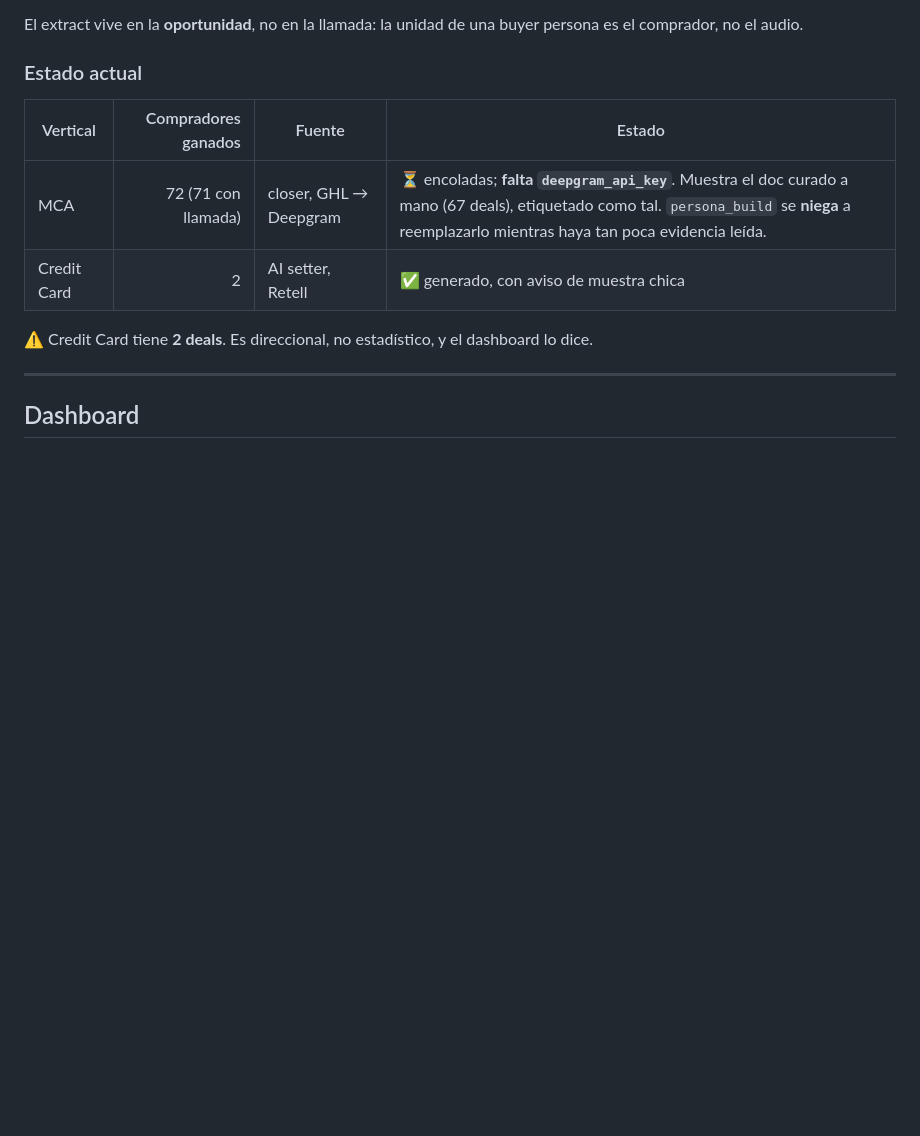
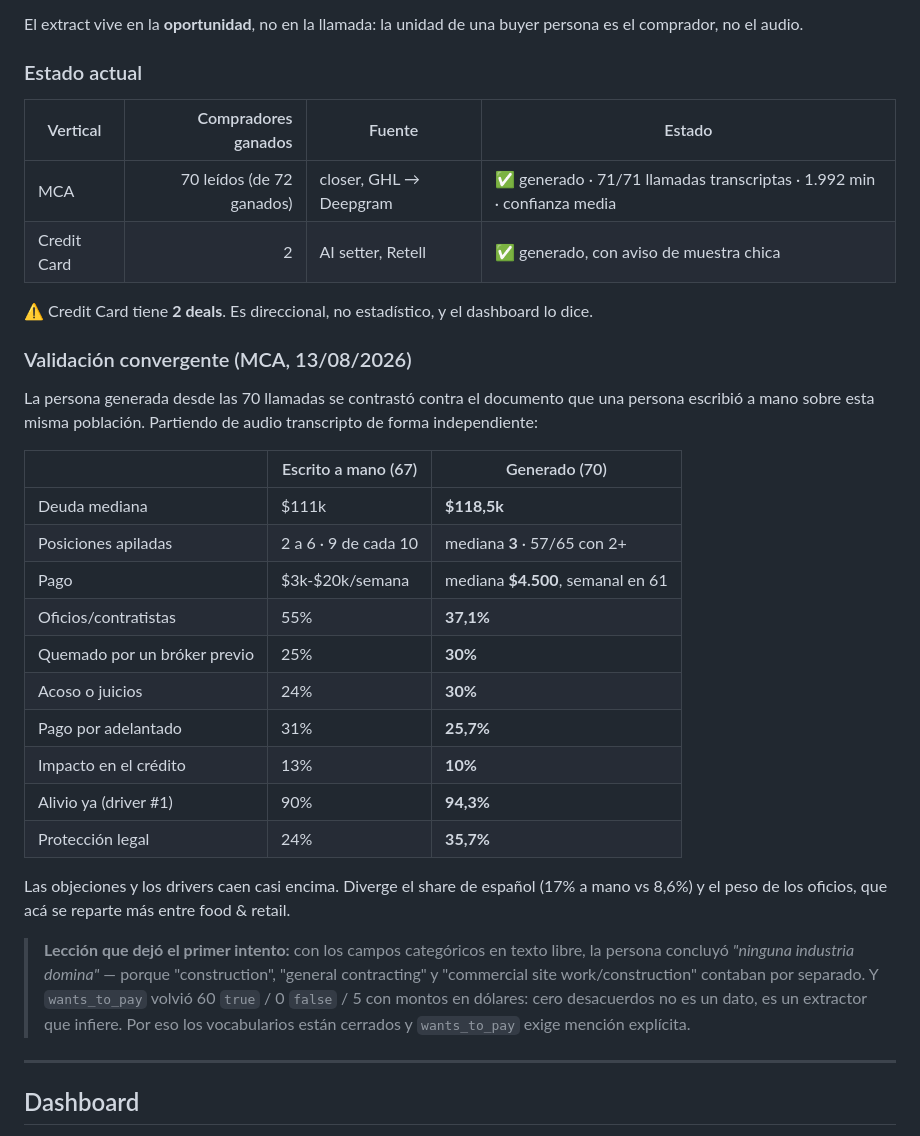
Before and after one commit to HD-ClientServices/Outreach-Analytics, a Markdown page: README.md, the part around the change. Rendered like a GitHub page; blank space fills up the shorter version.

Commit message:
README: MCA generado y la validacion convergente contra el doc humano
Co-Authored-By: Claude Opus 5 <noreply@anthropic.com>

```diff
--- a/README.md
+++ b/README.md
@@ -144,10 +144,40 @@ comprador, no el audio.
 
 | Vertical | Compradores ganados | Fuente | Estado |
 |---|--:|---|---|
-| MCA | 72 (71 con llamada) | closer, GHL → Deepgram | ⏳ encoladas; **falta `deepgram_api_key`**. Muestra el doc curado a mano (67 deals), etiquetado como tal. `persona_build` se **niega** a reemplazarlo mientras haya tan poca evidencia leída. |
+| MCA | 70 leídos (de 72 ganados) | closer, GHL → Deepgram | ✅ generado · 71/71 llamadas transcriptas · 1.992 min · confianza media |
 | Credit Card | 2 | AI setter, Retell | ✅ generado, con aviso de muestra chica |
 
 ⚠️ Credit Card tiene **2 deals**. Es direccional, no estadístico, y el dashboard lo dice.
+
+### Validación convergente (MCA, 13/08/2026)
+
+La persona generada desde las 70 llamadas se contrastó contra el documento que
+una persona escribió a mano sobre esta misma población. Partiendo de audio
+transcripto de forma independiente:
+
+| | Escrito a mano (67) | Generado (70) |
+|---|---|---|
+| Deuda mediana | $111k | **$118,5k** |
+| Posiciones apiladas | 2 a 6 · 9 de cada 10 | mediana **3** · 57/65 con 2+ |
+| Pago | $3k-$20k/semana | mediana **$4.500**, semanal en 61 |
+| Oficios/contratistas | 55% | **37,1%** |
+| Quemado por un bróker previo | 25% | **30%** |
+| Acoso o juicios | 24% | **30%** |
+| Pago por adelantado | 31% | **25,7%** |
+| Impacto en el crédito | 13% | **10%** |
+| Alivio ya (driver #1) | 90% | **94,3%** |
+| Protección legal | 24% | **35,7%** |
+
+Las objeciones y los drivers caen casi encima. Diverge el share de español
+(17% a mano vs 8,6%) y el peso de los oficios, que acá se reparte más entre
+food & retail.
+
+> **Lección que dejó el primer intento:** con los campos categóricos en texto
+> libre, la persona concluyó *"ninguna industria domina"* — porque "construction",
+> "general contracting" y "commercial site work/construction" contaban por
+> separado. Y `wants_to_pay` volvió 60 `true` / 0 `false` / 5 con montos en
+> dólares: cero desacuerdos no es un dato, es un extractor que infiere. Por eso
+> los vocabularios están cerrados y `wants_to_pay` exige mención explícita.
 
 ---
 
```
